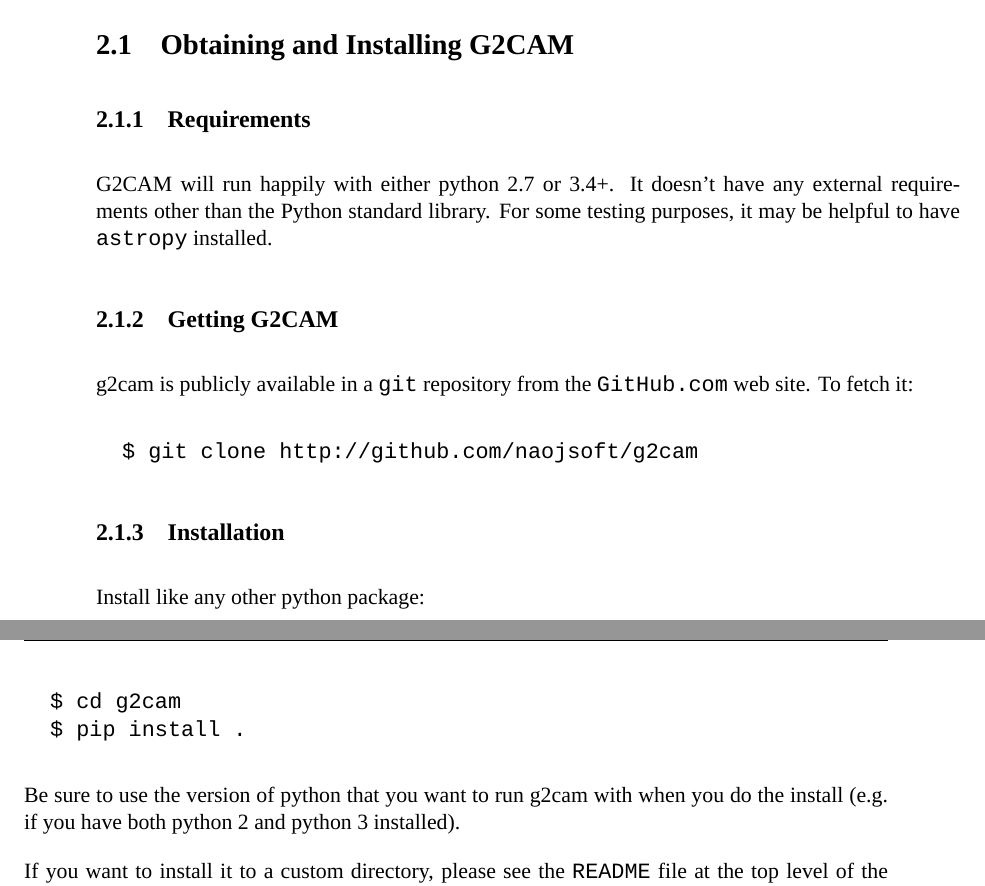
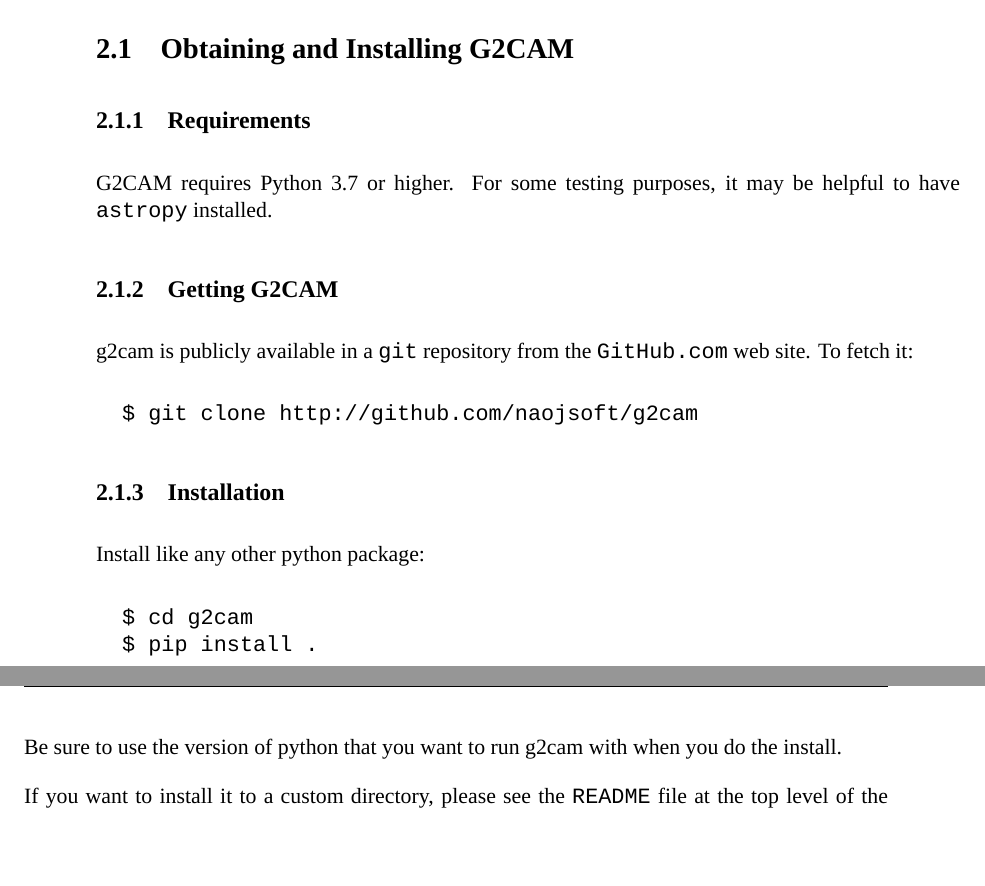
Before and after one commit to naojsoft/g2cam, a LaTeX document (doc/g2cam.tex): two parts of pages 7 and 8 of 27, joined at a grey line, cut so that both start at the same text, the shorter picture padded with empty space. Compiled offline with XeLaTeX; a missing font is replaced by an installed copy or a similar font.

Commit message:
Update manual

```diff
--- a/doc/g2cam.tex
+++ b/doc/g2cam.tex
@@ -190,10 +190,8 @@ etc.
 \section{Obtaining and Installing G2CAM}
 
 \subsection{Requirements}
-G2CAM will run happily with either python 2.7 or 3.4+.  It doesn't have
-any external requirements other than the Python standard library.
-For some testing purposes, it may be helpful to have {\tt astropy}
-installed.
+G2CAM requires Python 3.7 or higher. For some testing purposes, it may
+be helpful to have {\tt astropy} installed.
 
 \subsection{Getting G2CAM}
 g2cam is publicly available in a {\tt git} repository from the
@@ -209,8 +207,7 @@ Install like any other python package:
   $ pip install .
 \end{verbatim}
 Be sure to use the version of python that you want to run g2cam with
-when you do the install (e.g. if you have both python 2 and python 3
-installed).
+when you do the install.
 
 If you want to install it to a custom directory, please see the
 {\tt README} file at the top level of the source tree, which describes
```
